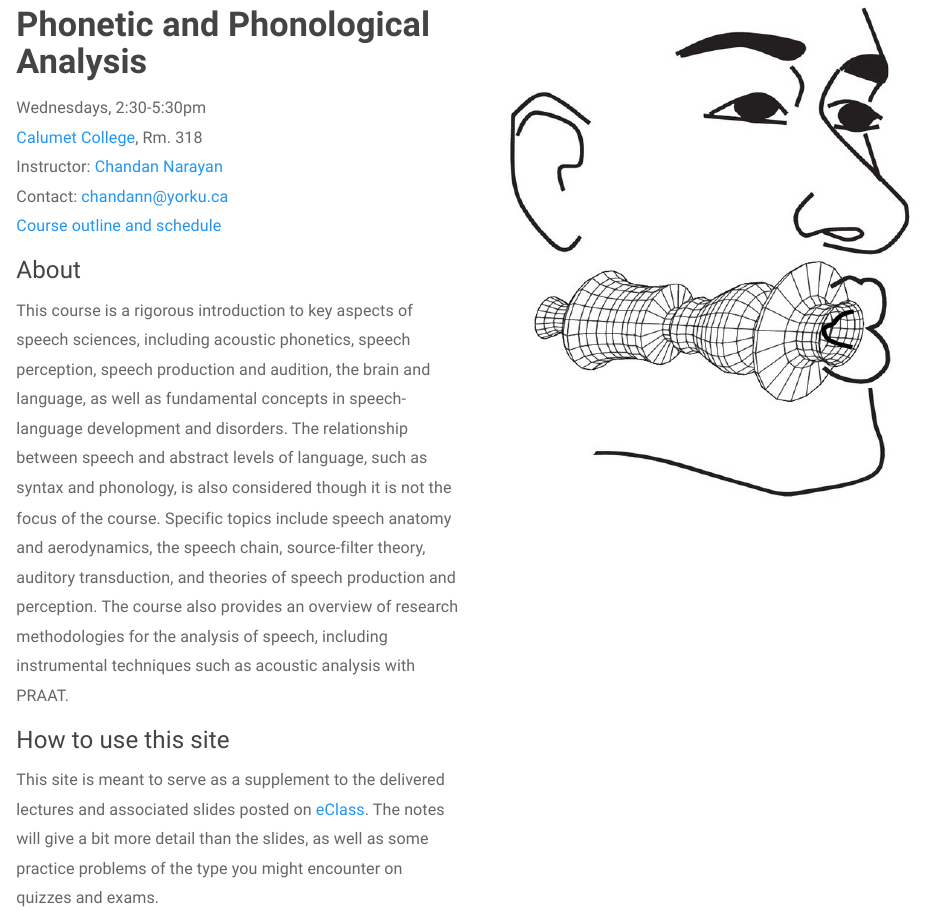
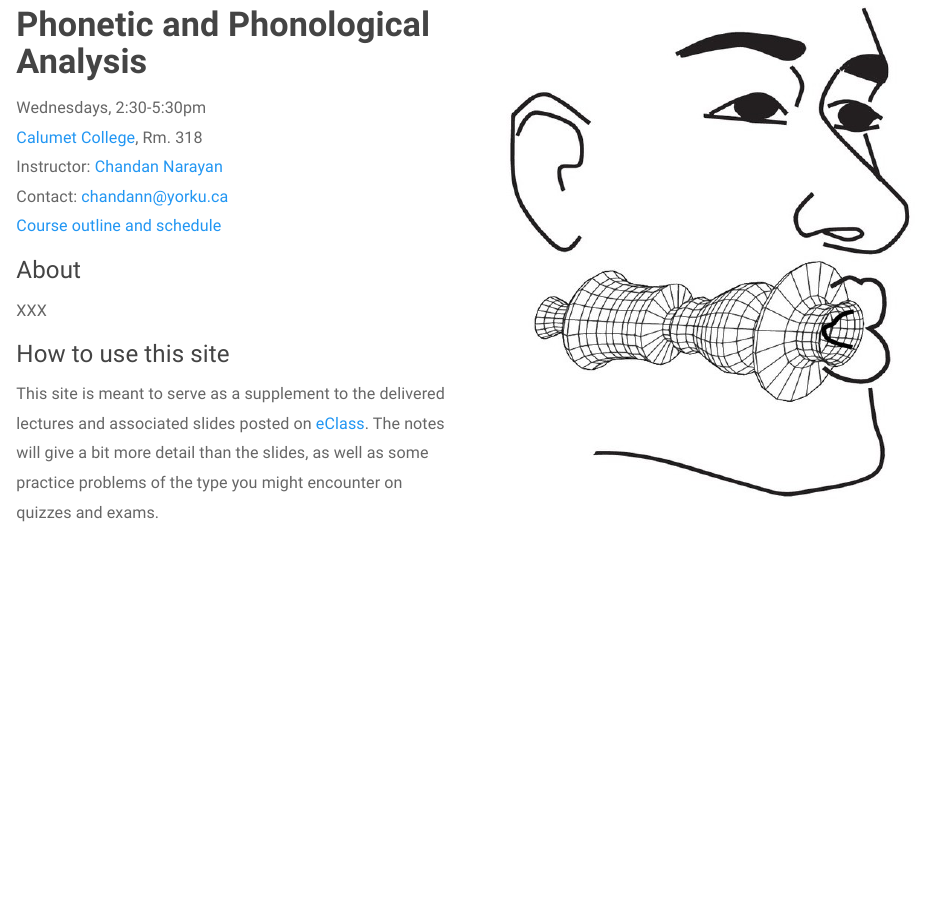
Before and after one commit to saplabyork/LAL6120_F22, an R Markdown document (index.Rmd): the page in a window 1100 px wide, from 290 px down. Rendered offline with R 4.5, knitr and Pandoc, with nearby package versions; a font, style sheet, LaTeX package, included part or bibliography that could not be used is replaced or left out.

Commit message:
edit index

```diff
--- a/index.Rmd
+++ b/index.Rmd
@@ -36,7 +36,7 @@ Contact: [chandann@yorku.ca](mailto:chandann@yorku.ca)\
 
 ### About
 
-This course is a rigorous introduction to key aspects of speech sciences, including acoustic phonetics, speech perception, speech production and audition, the brain and language, as well as fundamental concepts in speech-language development and disorders. The relationship between speech and abstract levels of language, such as syntax and phonology, is also considered though it is not the focus of the course. Specific topics include speech anatomy and aerodynamics, the speech chain, source-filter theory, auditory transduction, and theories of speech production and perception. The course also provides an overview of research methodologies for the analysis of speech, including instrumental techniques such as acoustic analysis with PRAAT.
+XXX
 
 ### How to use this site
 
```
Also changed, not shown: 1 other file.
